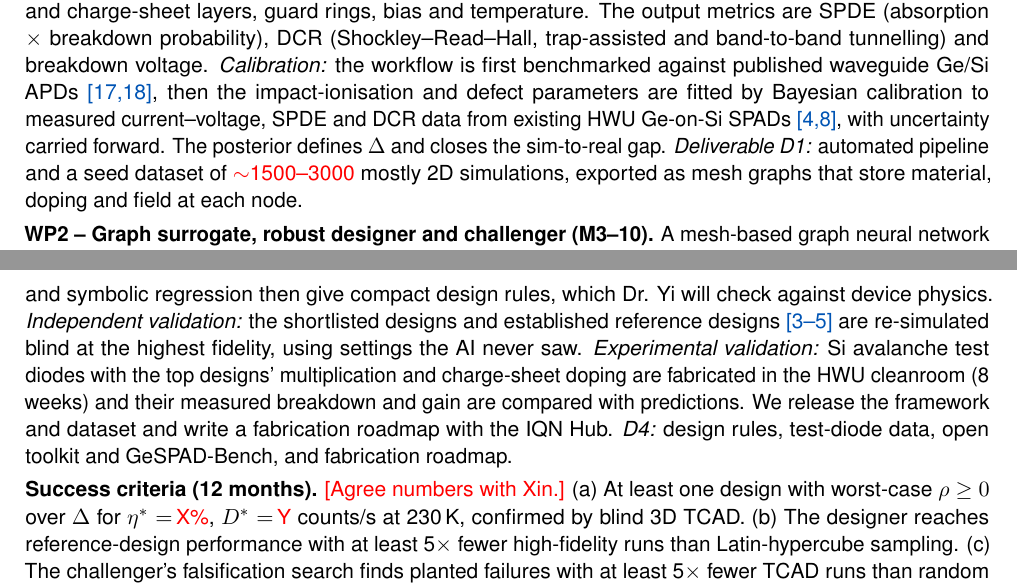
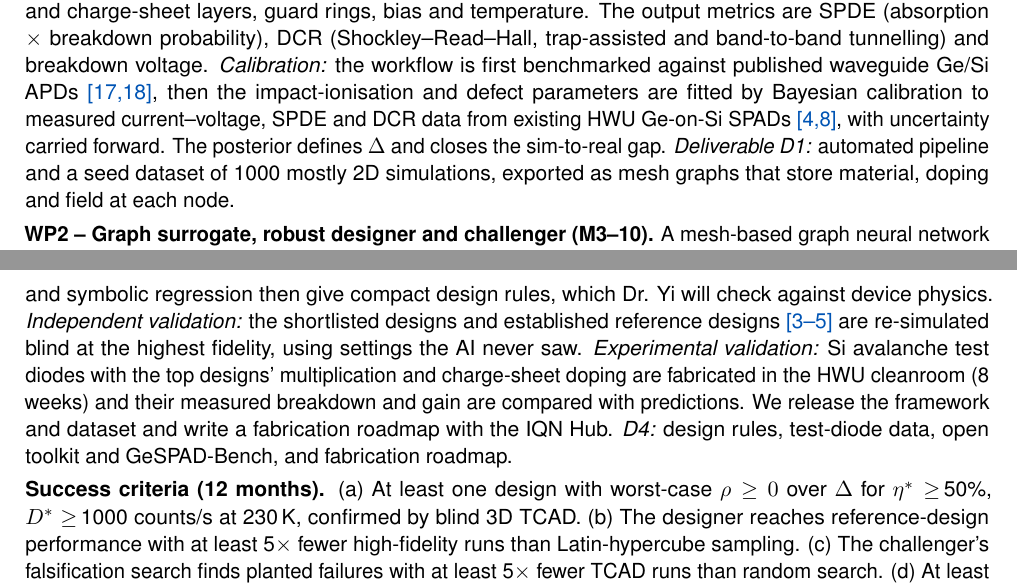
Before and after one commit to ChengWang2018/AI-GeSPAD, a LaTeX document (AI-GeSPAD_VisionApproach.tex): two parts of pages 3 and 4 of 5, joined at a grey line, cut so that both start at the same text. Compiled offline with pdfLaTeX.

Commit message:
Updates from Overleaf

```diff
--- a/AI-GeSPAD_VisionApproach.tex
+++ b/AI-GeSPAD_VisionApproach.tex
@@ -110,7 +110,7 @@ Each method answers a feature of Eqs.~(1)--(2). \textbf{(i)} $\eta$ and $D$ are
 
 \subsection{Methodology and work packages (Gantt chart on the workplan page)}
 \textbf{WP1 -- Physics and data engine: calibrated multi-fidelity simulation pipeline (M1--4).} Python scripts run Silvaco in parallel on the project workstation, in 2D and in 3D with an optical mode solver, over a device template including the waveguide and absorber geometry, the thickness and doping of the multiplication and charge-sheet layers, guard rings, bias and temperature. The output metrics are SPDE (absorption $\times$ breakdown probability), DCR (Shockley--Read--Hall, trap-assisted and band-to-band tunnelling) and breakdown voltage. \emph{Calibration:} the workflow is first benchmarked against published waveguide Ge/Si APDs~\cn{17,18}, then the impact-ionisation and defect parameters are fitted by Bayesian calibration to measured current--voltage, SPDE and DCR data from existing HWU Ge-on-Si SPADs~\cn{4,8}, with uncertainty carried forward. The posterior defines $\Delta$ and closes the sim-to-real gap.
-\emph{Deliverable D1:} automated pipeline and a seed dataset of \tbc{$\sim$1500--3000} mostly 2D simulations, exported as mesh graphs that store material, doping and field at each node.
+\emph{Deliverable D1:} automated pipeline and a seed dataset of 1000 mostly 2D simulations, exported as mesh graphs that store material, doping and field at each node.
 
 \textbf{WP2 -- Graph surrogate, robust designer and challenger (M3--10).} A mesh-based graph neural network (MeshGraphNet-type message passing) is trained to map device structure, bias and temperature to field, absorption and generation maps. A \emph{physics layer} then computes breakdown probability (McIntyre model and the team's non-uniform-field model~\cn{11}), SPDE and DCR components from those maps. This makes the predictions physically constrained and interpretable. We pre-train on cheap 2D runs and fine-tune on fewer 3D runs, so the multi-fidelity learning happens through transfer. A deep ensemble provides predictive uncertainty. Multi-objective Bayesian optimisation (expected hypervolume improvement) uses the ensemble to select the next simulation and its fidelity. Once the challenger (below) is running, the objective is replaced by its worst case over the counterexamples found so far, approximating the outer maximisation of Eq.~(1).
 Each shortlisted design $\mathbf{x}^*$ is treated as a system under test~\cn{7}. The challenger solves $\boldsymbol{\delta}^*=\arg\min_{\boldsymbol{\delta}\in\Delta}\rho(\mathbf{x}^*,\boldsymbol{\delta})$ by Bayesian-optimisation falsification on the surrogate, re-simulates the top 3--5 counterexamples per design in 2D TCAD, and estimates the failure probability $P_\mathrm{fail}=\Pr_{\boldsymbol{\delta}\sim\Delta}[\rho(\mathbf{x}^*,\boldsymbol{\delta})<0]$, the share of plausible conditions in which the design misses the specification, by Monte Carlo sampling of the cheap surrogate. It targets physics-model uncertainty ($\boldsymbol{\theta}$ from WP1), bias drift and surrogate error; confirmed counterexamples are labelled by mechanism (tunnelling, edge breakdown, efficiency loss) and fed back to the designer. The final 2--3 designs are checked across 250--295\,K for their maximum operating temperature. Reusing the surrogate keeps the challenger cheap.
@@ -119,7 +119,7 @@ Each shortlisted design $\mathbf{x}^*$ is treated as a system under test~\cn{7}.
 \textbf{WP3 -- Explain, validate and deliver (M8--12).} The graph surrogate shows \emph{where} in the device efficiency is gained and noise generated (field and generation maps, node-level attributions). SHAP sensitivity analysis and symbolic regression then give compact design rules, which Dr. Yi will check against device physics. \emph{Independent validation:} the shortlisted designs and established reference designs~\cn{3--5} are re-simulated blind at the highest fidelity, using settings the AI never saw. \emph{Experimental validation:} Si avalanche test diodes with the top designs' multiplication and charge-sheet doping are fabricated in the HWU cleanroom (8 weeks) and their measured breakdown and gain are compared with predictions. We release the framework and dataset and write a fabrication roadmap with the IQN Hub.
 \emph{D4:} design rules, test-diode data, open toolkit and GeSPAD-Bench, and fabrication roadmap.
 
-\textbf{Success criteria (12 months).} \tbc{[Agree numbers with Xin.]} (a) At least one design with worst-case $\rho\ge0$ over $\Delta$ for $\eta^*=$\,\tbc{X\%}, $D^*=$\,\tbc{Y} counts/s at 230\,K, confirmed by blind 3D TCAD. (b) The designer reaches reference-design performance with at least 5$\times$ fewer high-fidelity runs than Latin-hypercube sampling. (c) The challenger's falsification search finds planted failures with at least 5$\times$ fewer TCAD runs than random search. (d) At least three validated design rules.
+\textbf{Success criteria (12 months).} (a) At least one design with worst-case $\rho\ge0$ over $\Delta$ for $\eta^*\geq$\,50\%, $D^*\geq$\,1000 counts/s at 230\,K, confirmed by blind 3D TCAD. (b) The designer reaches reference-design performance with at least 5$\times$ fewer high-fidelity runs than Latin-hypercube sampling. (c) The challenger's falsification search finds planted failures with at least 5$\times$ fewer TCAD runs than random search. (d) At least three validated design rules.
 
 \subsection{Feasibility, prior work and environment}
 \Xin{} (EPSRC QT Fellow; Ge-on-Si SPADs~\cn{8}, avalanche models~\cn{11}) works in Prof.\ Buller's group at IPaQS, which leads the IQN Hub; \Cheng{} (RoboSafe lab) brings uncertainty-aware assessment~\cn{6}, falsification~\cn{7} and explainable AI~\cn{12}. \textbf{Preliminary work:} the team's Silvaco ATLAS workflow for waveguide Ge/Si APDs reproduces published devices (breakdown within 7\%) and showed, by manual sweeps, that $\pm$20\,nm in the charge-layer width shifts breakdown by up to 8\,V; AI-GeSPAD replaces such slow one-parameter-at-a-time studies. It also builds on HWU's TCAD models~\cn{16}, measured datasets~\cn{4,8} and falsification code~\cn{7}; the EPS cleanroom and National Robotarium complete the environment. A full-time PDRA (device simulation and machine learning), co-supervised by both leads, does most of the work on a dedicated project GPU workstation; fortnightly joint meetings of the leads and PDRA keep AI and device physics integrated; IQN Hub reviews at M6 and M12 add external checks.
```
